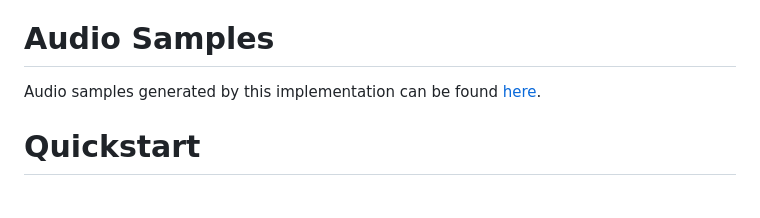
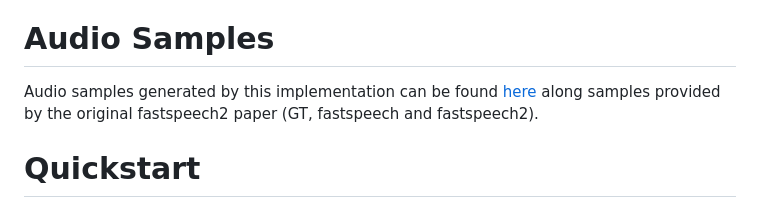
Before and after one commit to rotemoran/DLA_fastspeech2, a Markdown page: README.md, the part around the change. Drawn GitHub-style.

```diff
--- a/README.md
+++ b/README.md
@@ -13,7 +13,7 @@ This implementation is more similar to [version 2](https://arxiv.org/abs/2006.04
 - modified pich modeling to utilize pitch spectrograms extracted by continuous wavelet transform as oppose to directly using F0 values.
 
 # Audio Samples
-Audio samples generated by this implementation can be found [here](https://github.com/rotemoran/DLA_fastspeech2/tree/main/results).
+Audio samples generated by this implementation can be found [here](https://github.com/rotemoran/DLA_fastspeech2/tree/main/results) along samples provided by the original fastspeech2 paper (GT, fastspeech and fastspeech2).
 
 # Quickstart
 
```
